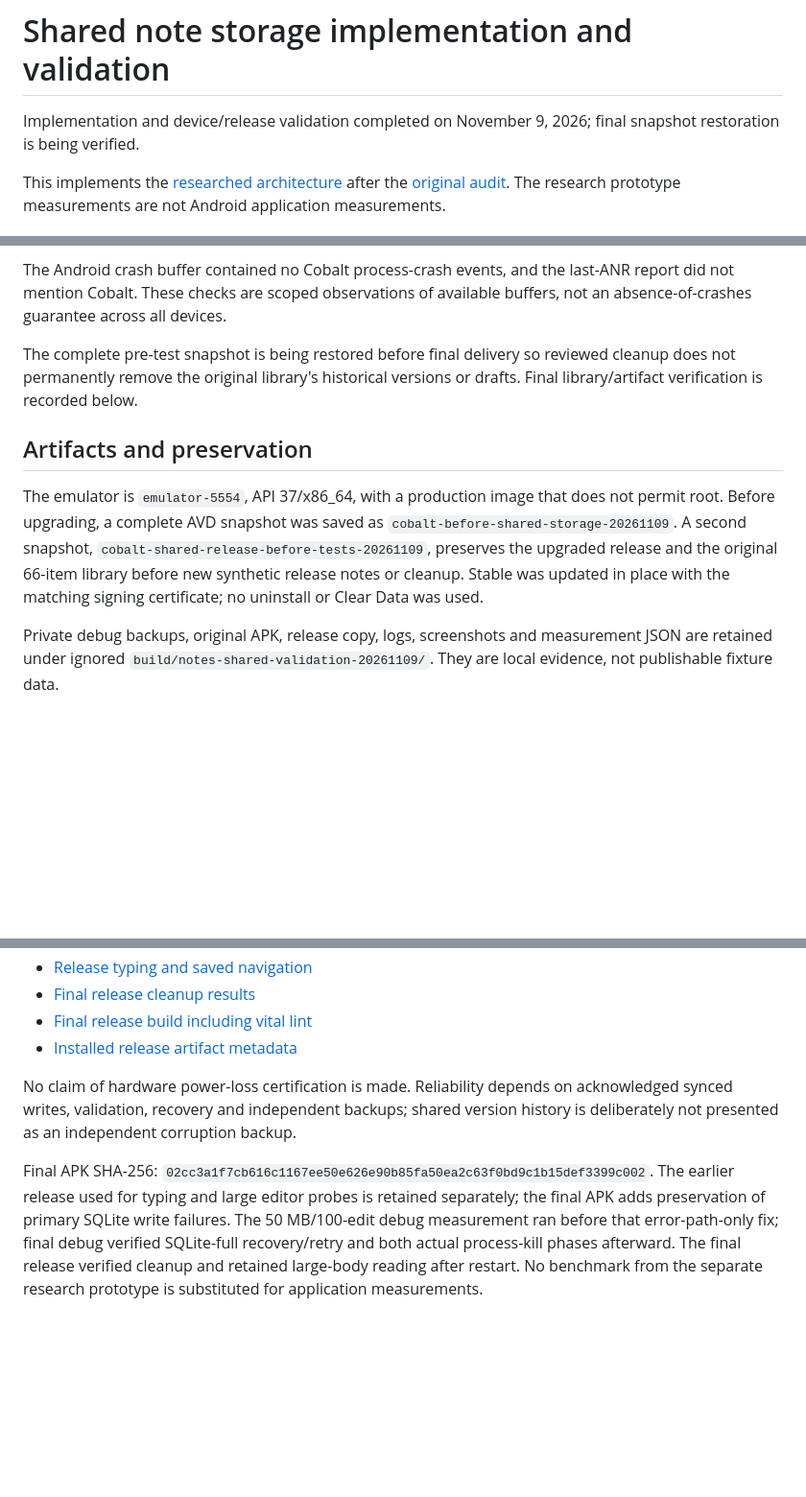
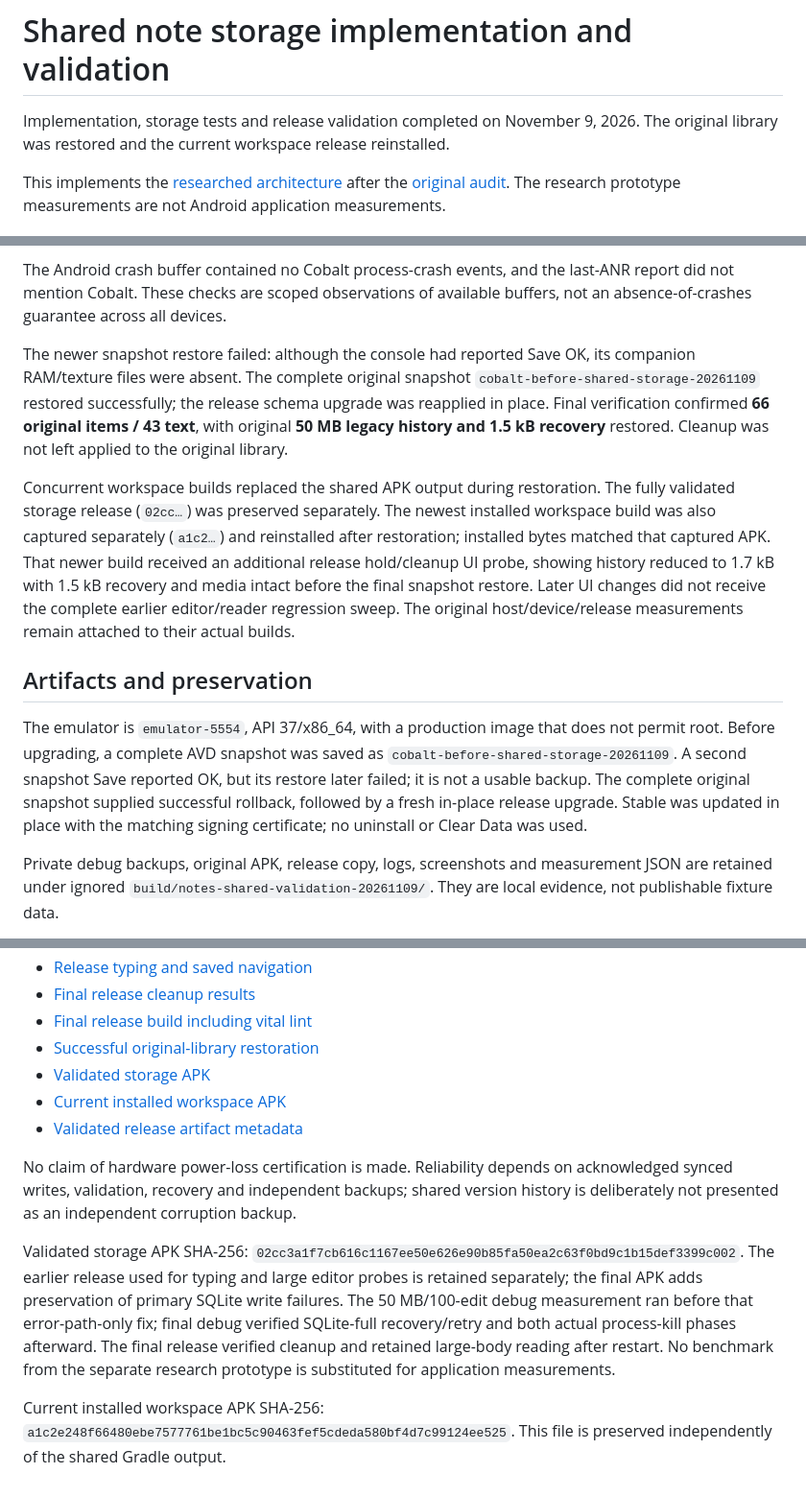
Before and after one commit to hanan-bhatti/cobalt, a Markdown page: docs/notes-storage-implementation-validation-2026-11-09.md, 3 parts joined by grey strips. Shown at 96% size. Drawn GitHub-style; blank space fills up the shorter version.

Commit message:
docs(storage): update shared note storage validation record

```diff
--- a/docs/notes-storage-implementation-validation-2026-11-09.md
+++ b/docs/notes-storage-implementation-validation-2026-11-09.md
@@ -1,6 +1,6 @@
 # Shared note storage implementation and validation
 
-Implementation and device/release validation completed on November 9, 2026; final snapshot restoration is being verified.
+Implementation, storage tests and release validation completed on November 9, 2026. The original library was restored and the current workspace release reinstalled.
 
 This implements the [researched architecture](notes-storage-architecture-research-2026-11-09.md) after the [original audit](notes-storage-validation-2026-11-09.md). The research prototype measurements are not Android application measurements.
 
@@ -79,11 +79,13 @@ The post-cleanup release library remained **67 items / 44 text**, including the
 
 The Android crash buffer contained no Cobalt process-crash events, and the last-ANR report did not mention Cobalt. These checks are scoped observations of available buffers, not an absence-of-crashes guarantee across all devices.
 
-The complete pre-test snapshot is being restored before final delivery so reviewed cleanup does not permanently remove the original library's historical versions or drafts. Final library/artifact verification is recorded below.
+The newer snapshot restore failed: although the console had reported Save OK, its companion RAM/texture files were absent. The complete original snapshot `cobalt-before-shared-storage-20261109` restored successfully; the release schema upgrade was reapplied in place. Final verification confirmed **66 original items / 43 text**, with original **50 MB legacy history and 1.5 kB recovery** restored. Cleanup was not left applied to the original library.
+
+Concurrent workspace builds replaced the shared APK output during restoration. The fully validated storage release (`02cc…`) was preserved separately. The newest installed workspace build was also captured separately (`a1c2…`) and reinstalled after restoration; installed bytes matched that captured APK. That newer build received an additional release hold/cleanup UI probe, showing history reduced to 1.7 kB with 1.5 kB recovery and media intact before the final snapshot restore. Later UI changes did not receive the complete earlier editor/reader regression sweep. The original host/device/release measurements remain attached to their actual builds.
 
 ## Artifacts and preservation
 
-The emulator is `emulator-5554`, API 37/x86_64, with a production image that does not permit root. Before upgrading, a complete AVD snapshot was saved as `cobalt-before-shared-storage-20261109`. A second snapshot, `cobalt-shared-release-before-tests-20261109`, preserves the upgraded release and the original 66-item library before new synthetic release notes or cleanup. Stable was updated in place with the matching signing certificate; no uninstall or Clear Data was used.
+The emulator is `emulator-5554`, API 37/x86_64, with a production image that does not permit root. Before upgrading, a complete AVD snapshot was saved as `cobalt-before-shared-storage-20261109`. A second snapshot Save reported OK, but its restore later failed; it is not a usable backup. The complete original snapshot supplied successful rollback, followed by a fresh in-place release upgrade. Stable was updated in place with the matching signing certificate; no uninstall or Clear Data was used.
 
 Private debug backups, original APK, release copy, logs, screenshots and measurement JSON are retained under ignored `build/notes-shared-validation-20261109/`. They are local evidence, not publishable fixture data.
 
@@ -99,8 +101,13 @@ Private debug backups, original APK, release copy, logs, screenshots and measure
 - [Release typing and saved navigation](../build/notes-shared-validation-20261109/release-typing.json)
 - [Final release cleanup results](../build/notes-shared-validation-20261109/release-cleanup.json)
 - [Final release build including vital lint](../build/notes-shared-release-final-retry.log)
-- [Installed release artifact metadata](../build/notes-shared-validation-20261109/release-artifact.json)
+- [Successful original-library restoration](../build/notes-shared-validation-20261109/release-restoration.json)
+- [Validated storage APK](../build/notes-shared-validation-20261109/Cobalt-notes-storage-release-validated-02cc.apk)
+- [Current installed workspace APK](../build/notes-shared-validation-20261109/Cobalt-current-workspace-release.apk)
+- [Validated release artifact metadata](../build/notes-shared-validation-20261109/release-artifact.json)
 
 No claim of hardware power-loss certification is made. Reliability depends on acknowledged synced writes, validation, recovery and independent backups; shared version history is deliberately not presented as an independent corruption backup.
 
-Final APK SHA-256: `02cc3a1f7cb616c1167ee50e626e90b85fa50ea2c63f0bd9c1b15def3399c002`. The earlier release used for typing and large editor probes is retained separately; the final APK adds preservation of primary SQLite write failures. The 50 MB/100-edit debug measurement ran before that error-path-only fix; final debug verified SQLite-full recovery/retry and both actual process-kill phases afterward. The final release verified cleanup and retained large-body reading after restart. No benchmark from the separate research prototype is substituted for application measurements.
+Validated storage APK SHA-256: `02cc3a1f7cb616c1167ee50e626e90b85fa50ea2c63f0bd9c1b15def3399c002`. The earlier release used for typing and large editor probes is retained separately; the final APK adds preservation of primary SQLite write failures. The 50 MB/100-edit debug measurement ran before that error-path-only fix; final debug verified SQLite-full recovery/retry and both actual process-kill phases afterward. The final release verified cleanup and retained large-body reading after restart. No benchmark from the separate research prototype is substituted for application measurements.
+
+Current installed workspace APK SHA-256: `a1c2e248f66480ebe7577761be1bc5c90463fef5cdeda580bf4d7c99124ee525`. This file is preserved independently of the shared Gradle output.
```
